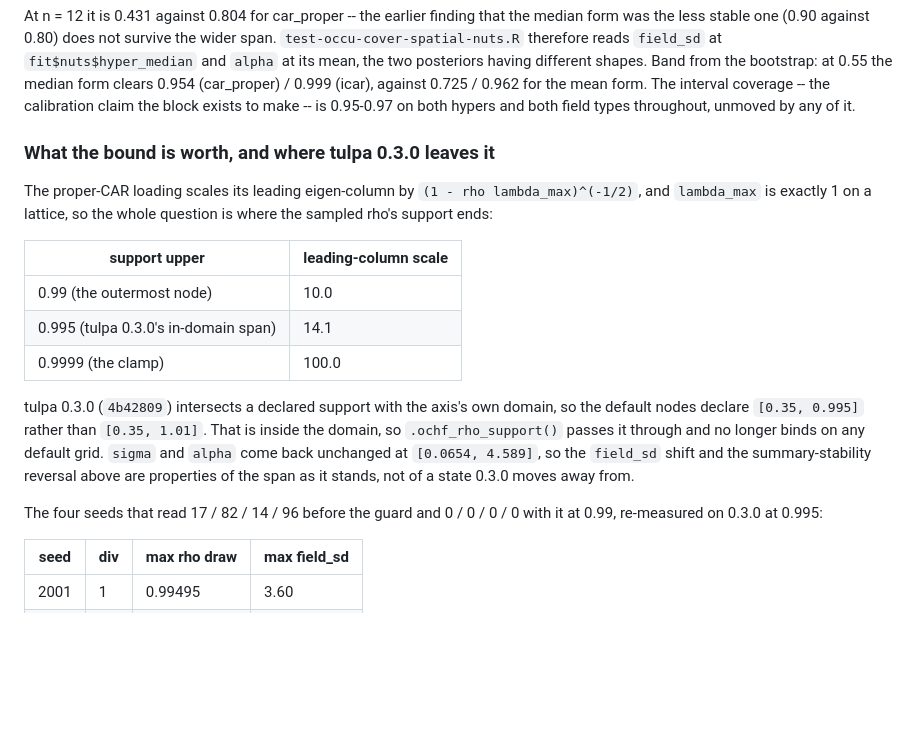
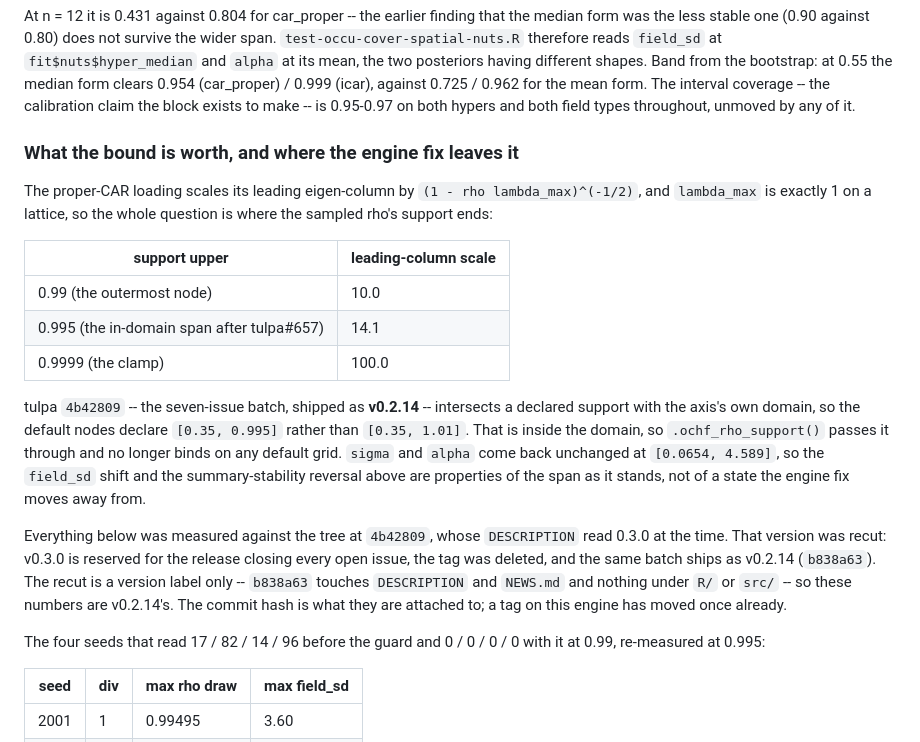
Before and after one commit to gcol33/tulpaObs, a Markdown page: NOTES_measurements.md, the part around the change. Rendered like a GitHub page; blank space fills up the shorter version.

Commit message:
docs(notes): attach the engine measurements to a commit, not a version that was recut
The rho-support numbers were measured against tulpa `4b42809`, whose DESCRIPTION
read 0.3.0 at the time. That version was recut -- v0.3.0 is reserved for the
release closing every open issue, the tag was deleted, and the same batch ships
as v0.2.14 (`b838a63`) -- so the section named a version that does not exist.

Verified rather than relabelled: `b838a63` changes DESCRIPTION and NEWS.md and
nothing under R/ or src/, so the code measured is v0.2.14's code and the numbers
stand as taken. The section now leads with the commit hash and names the tag
second, since a tag on this engine has already moved once.

This also corrects ca21e1f's message, which names tulpa 0.3.0 three times and
should be read as `4b42809` / v0.2.14 throughout. Its measurements are unchanged
by the recut for the same reason.

Nothing else in the package names the version: the DESCRIPTION floor and the
Remotes tag both read 0.2.13, and no test or source file mentions it.

Co-Authored-By: Claude Opus 5 (1M context) <noreply@anthropic.com>
Claude-Session: https://claude.ai/code/session_01HYFFoZNjGyYWZSm4RHRupD

```diff
--- a/NOTES_measurements.md
+++ b/NOTES_measurements.md
@@ -435,7 +435,7 @@ different shapes. Band from the bootstrap: at 0.55 the median form clears 0.954
 interval coverage -- the calibration claim the block exists to make -- is
 0.95-0.97 on both hypers and both field types throughout, unmoved by any of it.
 
-### What the bound is worth, and where tulpa 0.3.0 leaves it
+### What the bound is worth, and where the engine fix leaves it
 
 The proper-CAR loading scales its leading eigen-column by
 `(1 - rho lambda_max)^(-1/2)`, and `lambda_max` is exactly 1 on a lattice, so the
@@ -444,19 +444,27 @@ whole question is where the sampled rho's support ends:
 | support upper | leading-column scale |
 |---|---|
 | 0.99 (the outermost node) | 10.0 |
-| 0.995 (tulpa 0.3.0's in-domain span) | 14.1 |
+| 0.995 (the in-domain span after tulpa#657) | 14.1 |
 | 0.9999 (the clamp) | 100.0 |
 
-tulpa 0.3.0 (`4b42809`) intersects a declared support with the axis's own domain,
-so the default nodes declare `[0.35, 0.995]` rather than `[0.35, 1.01]`. That is
-inside the domain, so `.ochf_rho_support()` passes it through and no longer binds
-on any default grid. `sigma` and `alpha` come back unchanged at
-`[0.0654, 4.589]`, so the `field_sd` shift and the summary-stability reversal
-above are properties of the span as it stands, not of a state 0.3.0 moves away
-from.
+tulpa `4b42809` -- the seven-issue batch, shipped as **v0.2.14** -- intersects a
+declared support with the axis's own domain, so the default nodes declare
+`[0.35, 0.995]` rather than `[0.35, 1.01]`. That is inside the domain, so
+`.ochf_rho_support()` passes it through and no longer binds on any default grid.
+`sigma` and `alpha` come back unchanged at `[0.0654, 4.589]`, so the `field_sd`
+shift and the summary-stability reversal above are properties of the span as it
+stands, not of a state the engine fix moves away from.
+
+Everything below was measured against the tree at `4b42809`, whose `DESCRIPTION`
+read 0.3.0 at the time. That version was recut: v0.3.0 is reserved for the
+release closing every open issue, the tag was deleted, and the same batch ships
+as v0.2.14 (`b838a63`). The recut is a version label only -- `b838a63` touches
+`DESCRIPTION` and `NEWS.md` and nothing under `R/` or `src/` -- so these numbers
+are v0.2.14's. The commit hash is what they are attached to; a tag on this
+engine has moved once already.
 
 The four seeds that read 17 / 82 / 14 / 96 before the guard and 0 / 0 / 0 / 0
-with it at 0.99, re-measured on 0.3.0 at 0.995:
+with it at 0.99, re-measured at 0.995:
 
 | seed | div | max rho draw | max field_sd |
 |---|---|---|---|
```
